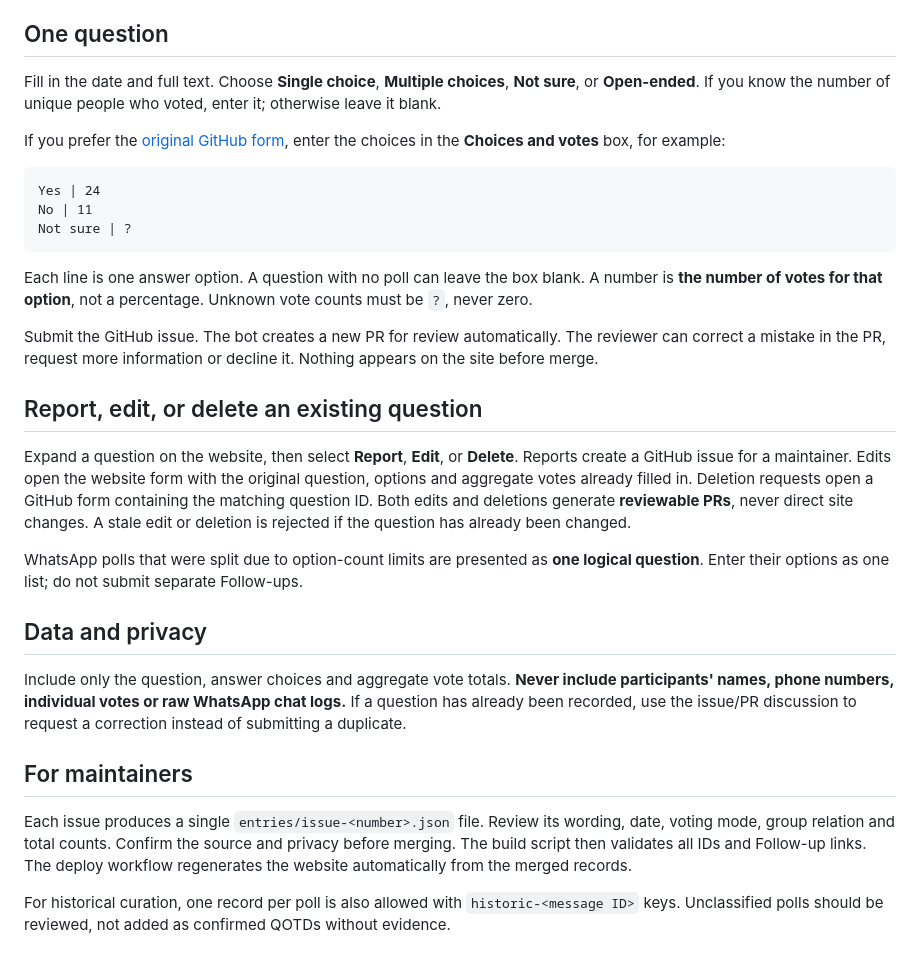
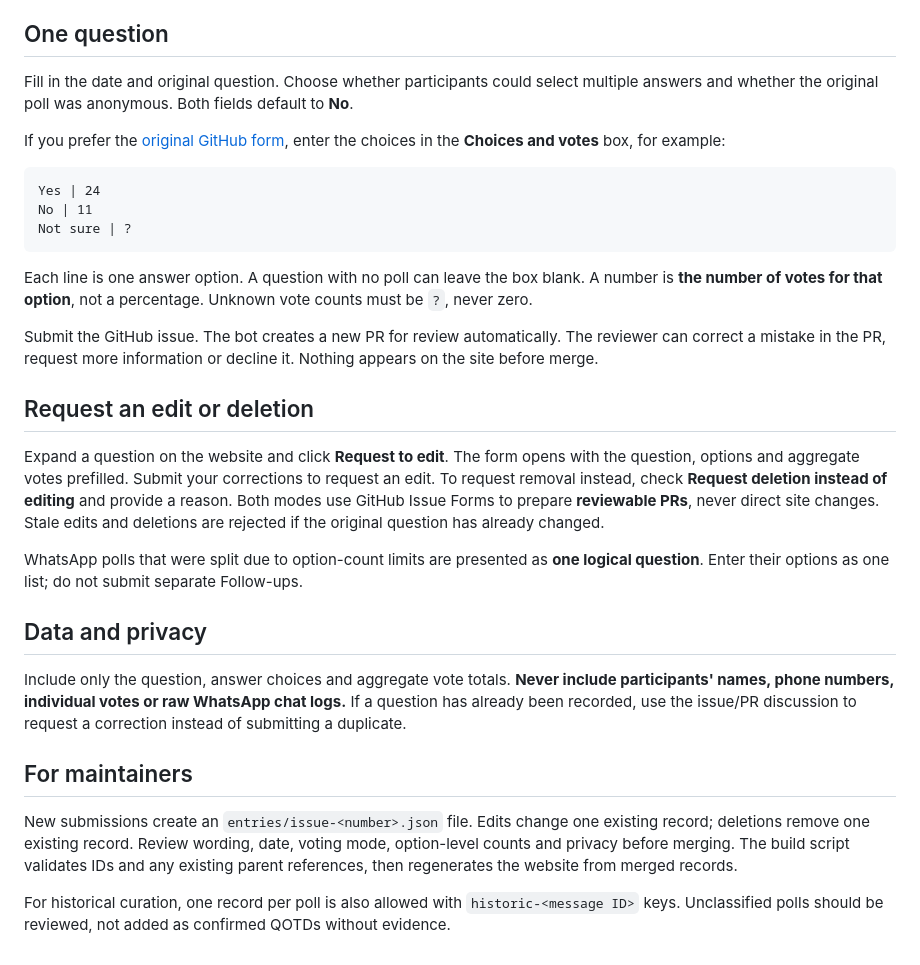
Before and after one commit to The-Aries/qotd-archive, a Markdown page: CONTRIBUTING.md, the part around the change. Rendered like a GitHub page.

```diff
--- a/CONTRIBUTING.md
+++ b/CONTRIBUTING.md
@@ -4,7 +4,7 @@ The quickest method is [the simple website form](https://the-aries.github.io/que
 
 ## One question
 
-Fill in the date and full text. Choose **Single choice**, **Multiple choices**, **Not sure**, or **Open-ended**. If you know the number of unique people who voted, enter it; otherwise leave it blank.
+Fill in the date and original question. Choose whether participants could select multiple answers and whether the original poll was anonymous. Both fields default to **No**.
 
 If you prefer the [original GitHub form](https://github.com/The-Aries/question-of-the-day-in-ebs/issues/new?template=qotd.yml), enter the choices in the **Choices and votes** box, for example:
 
@@ -18,10 +18,9 @@ Each line is one answer option. A question with no poll can leave the box blank.
 
 Submit the GitHub issue. The bot creates a new PR for review automatically. The reviewer can correct a mistake in the PR, request more information or decline it. Nothing appears on the site before merge.
 
-## Report, edit, or delete an existing question
+## Request an edit or deletion
 
-Expand a question on the website, then select **Report**, **Edit**, or **Delete**.
-Reports create a GitHub issue for a maintainer. Edits open the website form with the original question, options and aggregate votes already filled in. Deletion requests open a GitHub form containing the matching question ID. Both edits and deletions generate **reviewable PRs**, never direct site changes. A stale edit or deletion is rejected if the question has already been changed.
+Expand a question on the website and click **Request to edit**. The form opens with the question, options and aggregate votes prefilled. Submit your corrections to request an edit. To request removal instead, check **Request deletion instead of editing** and provide a reason. Both modes use GitHub Issue Forms to prepare **reviewable PRs**, never direct site changes. Stale edits and deletions are rejected if the original question has already changed.
 
 WhatsApp polls that were split due to option-count limits are presented as **one logical question**. Enter their options as one list; do not submit separate Follow-ups.
 
@@ -31,6 +30,6 @@ Include only the question, answer choices and aggregate vote totals. **Never inc
 
 ## For maintainers
 
-Each issue produces a single `entries/issue-<number>.json` file. Review its wording, date, voting mode, group relation and total counts. Confirm the source and privacy before merging. The build script then validates all IDs and Follow-up links. The deploy workflow regenerates the website automatically from the merged records.
+New submissions create an `entries/issue-<number>.json` file. Edits change one existing record; deletions remove one existing record. Review wording, date, voting mode, option-level counts and privacy before merging. The build script validates IDs and any existing parent references, then regenerates the website from merged records.
 
 For historical curation, one record per poll is also allowed with `historic-<message ID>` keys. Unclassified polls should be reviewed, not added as confirmed QOTDs without evidence.
```
Also changed, not shown: README.md (+5 -4 lines), logo.png (added), 6 other files.
